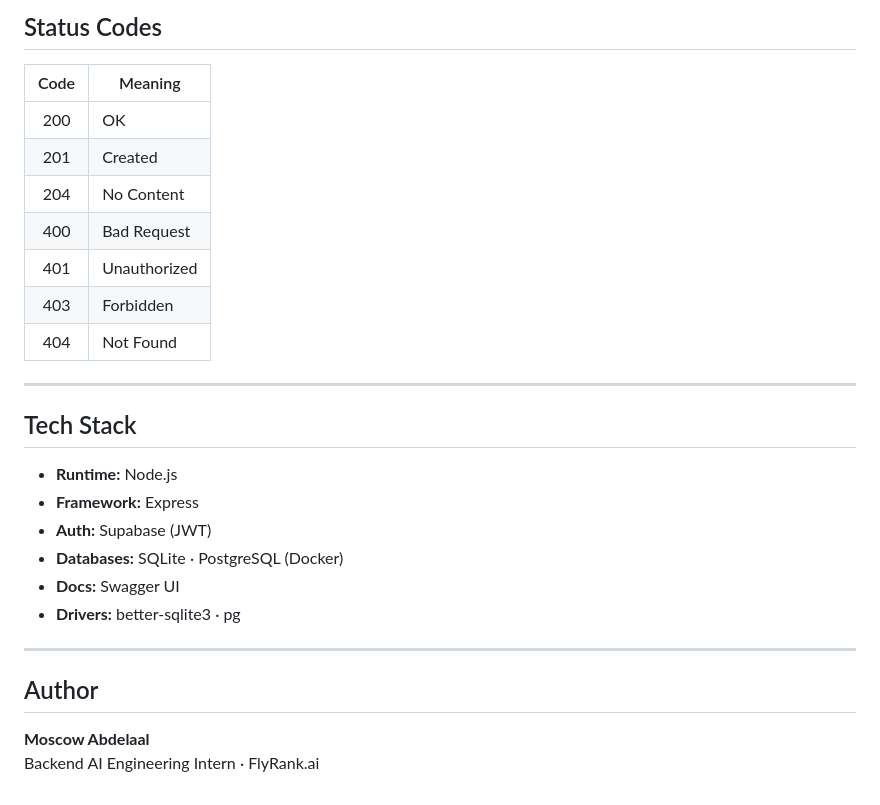
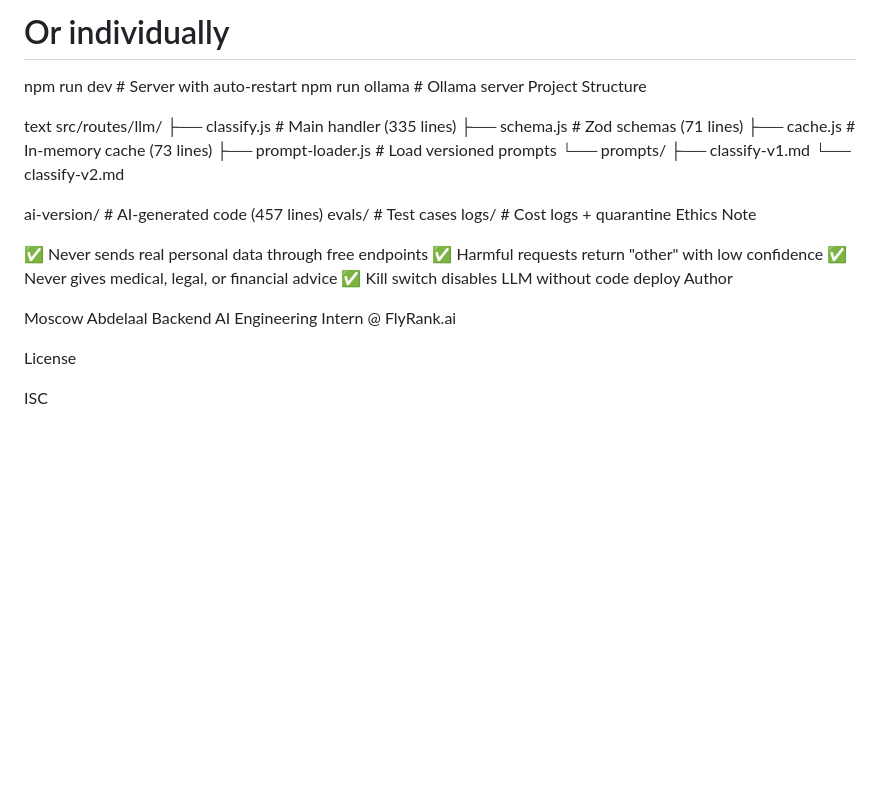
Before and after one commit to MoscowAbdelaal/crud-api, a Markdown page: README.md, the part around one of its changes. GitHub-like rendering; blank space fills up the shorter version.

```diff
--- a/README.md
+++ b/README.md
@@ -172,30 +212,33 @@ curl http://localhost:3000/tasks
 
-## Status Codes
+# Or individually
+npm run dev          # Server with auto-restart
+npm run ollama       # Ollama server
+Project Structure
 
-| Code | Meaning |
-|:----:|---------|
-| 200 | OK |
-| 201 | Created |
-| 204 | No Content |
-| 400 | Bad Request |
-| 401 | Unauthorized |
-| 403 | Forbidden |
-| 404 | Not Found |
+text
+src/routes/llm/
+├── classify.js      # Main handler (335 lines)
+├── schema.js        # Zod schemas (71 lines)
+├── cache.js         # In-memory cache (73 lines)
+├── prompt-loader.js # Load versioned prompts
+└── prompts/
+    ├── classify-v1.md
+    └── classify-v2.md
 
----
+ai-version/          # AI-generated code (457 lines)
+evals/               # Test cases
+logs/                # Cost logs + quarantine
+Ethics Note
 
-## Tech Stack
+✅ Never sends real personal data through free endpoints
+✅ Harmful requests return "other" with low confidence
+✅ Never gives medical, legal, or financial advice
+✅ Kill switch disables LLM without code deploy
+Author
 
-- **Runtime:** Node.js
-- **Framework:** Express
-- **Auth:** Supabase (JWT)
-- **Databases:** SQLite · PostgreSQL (Docker)
-- **Docs:** Swagger UI
-- **Drivers:** better-sqlite3 · pg
+Moscow Abdelaal
+Backend AI Engineering Intern @ FlyRank.ai
 
----
+License
 
-## Author
-
-**Moscow Abdelaal**
-Backend AI Engineering Intern · FlyRank.ai
+ISC
```
Also changed, not shown: other parts of README.md (+159 -119 lines).
